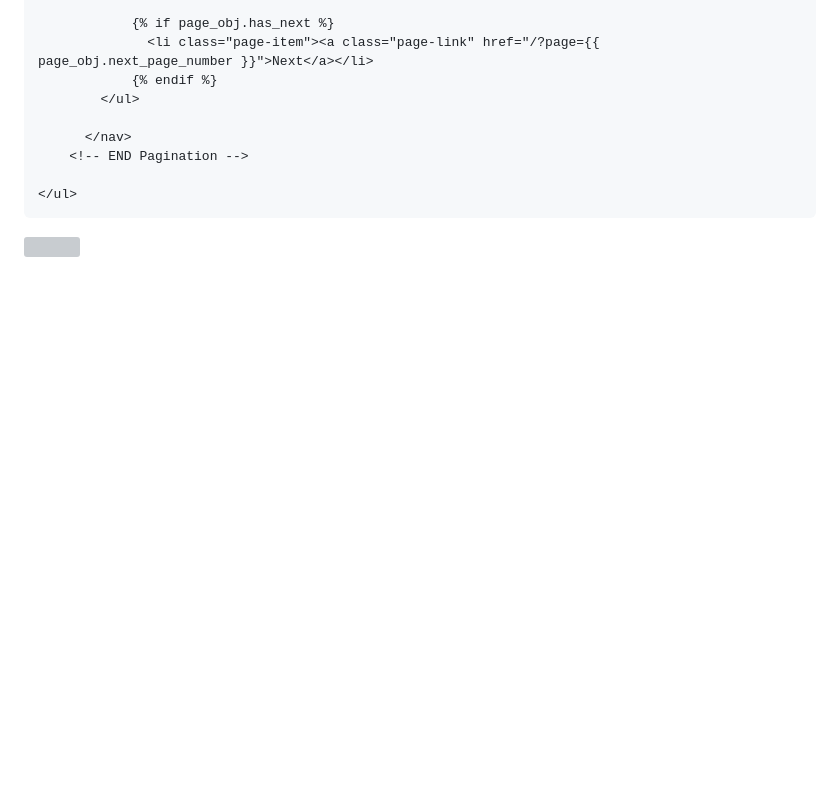
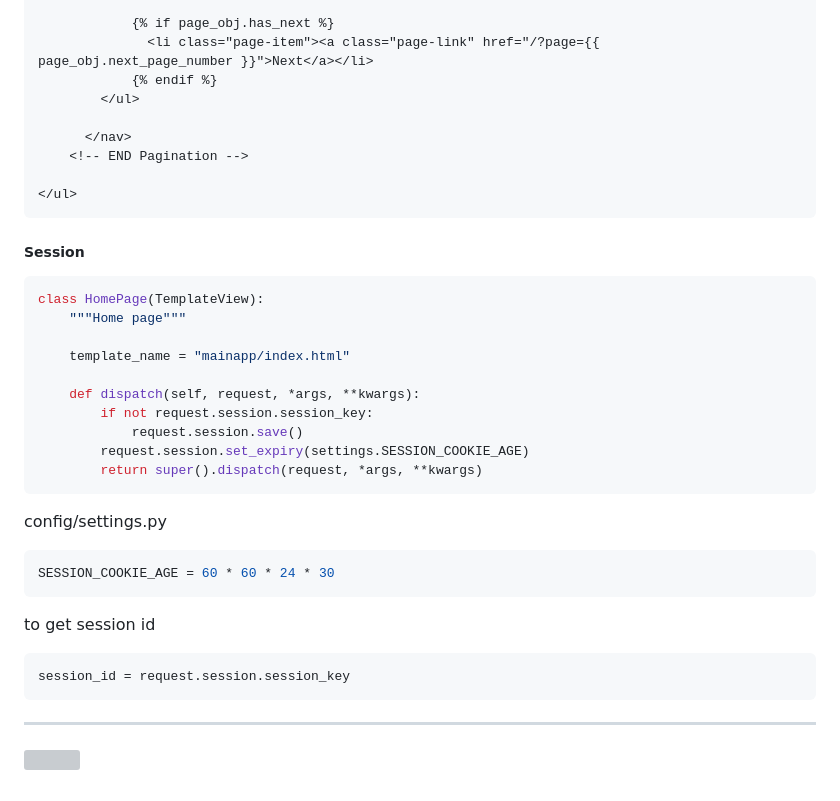
Before and after one commit to rublock/django_template, a Markdown page: README.md, the part around the change printed below. Drawn GitHub-style; blank space fills up the shorter version; grey boxes are pictures that could not be loaded.

````diff
--- a/README.md
+++ b/README.md
@@ -75,5 +81,26 @@ class CatList(ListView):
 
 </ul>
 ```
+##### Session
+```python
+class HomePage(TemplateView):
+    """Home page"""
 
-![](https://raw.githubusercontent.com/rublock/django_CBV/main/static/img/mainapp.png?token=GHSAT0AAAAAACSKVAFHDNURLGAFLT2FIYSEZSNZ3HQ)
+    template_name = "mainapp/index.html"
+
+    def dispatch(self, request, *args, **kwargs):
+        if not request.session.session_key:
+            request.session.save()
+        request.session.set_expiry(settings.SESSION_COOKIE_AGE)
+        return super().dispatch(request, *args, **kwargs)
+```
+config/settings.py
+```python
+SESSION_COOKIE_AGE = 60 * 60 * 24 * 30
+```
+to get session id
+```python
+session_id = request.session.session_key
+```
+---
+![](https://github.com/rublock/django_template/raw/main/static/img/mainapp.png)
````
Also changed, not shown: other parts of README.md (+24 -18 lines), static/img/sessionid.png (added), 2 other files.
